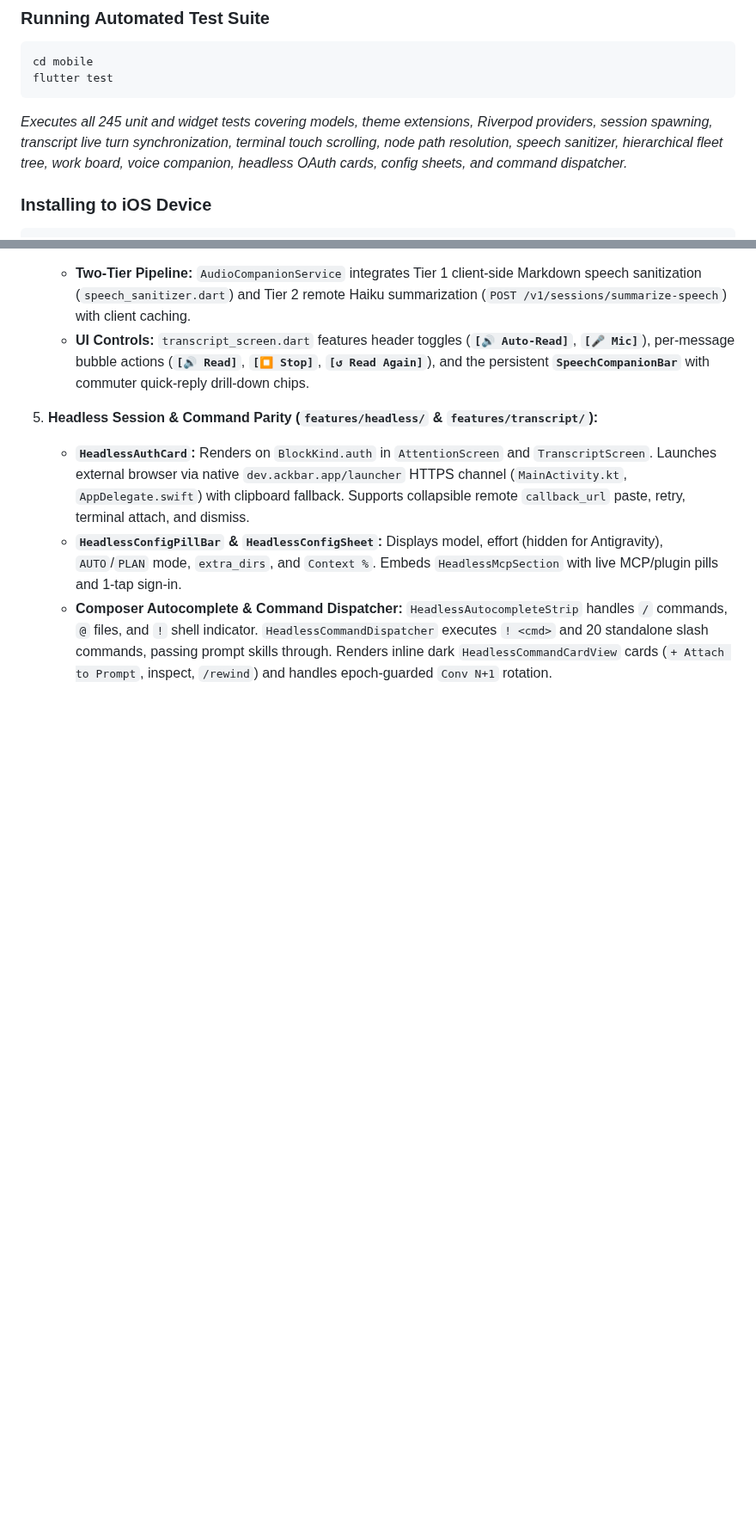
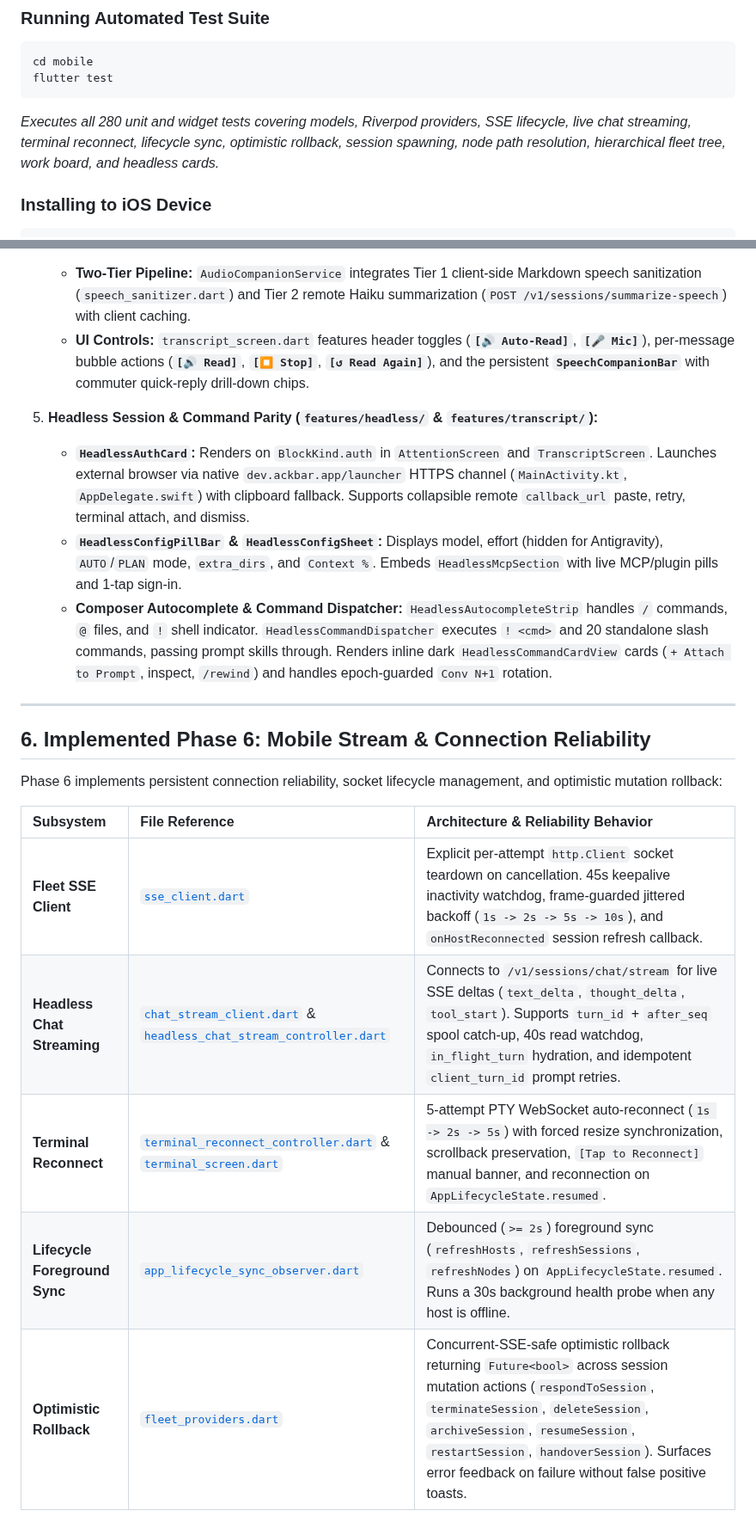
Before and after one commit to marcinbak/ackbar, a Markdown page: docs/mobile.md, 2 parts joined by grey strips. Shown at 86% size. Rendered like a GitHub page; blank space fills up the shorter version.

Commit message:
docs(mobile,daemon): document SSE keepalive, prompt dedup, and stream reconnect

````diff
--- a/docs/mobile.md
+++ b/docs/mobile.md
@@ -136,7 +137,7 @@ flutter run
 cd mobile
 flutter test
 ```
-*Executes all 245 unit and widget tests covering models, theme extensions, Riverpod providers, session spawning, transcript live turn synchronization, terminal touch scrolling, node path resolution, speech sanitizer, hierarchical fleet tree, work board, voice companion, headless OAuth cards, config sheets, and command dispatcher.*
+*Executes all 280 unit and widget tests covering models, Riverpod providers, SSE lifecycle, live chat streaming, terminal reconnect, lifecycle sync, optimistic rollback, session spawning, node path resolution, hierarchical fleet tree, work board, and headless cards.*
 
 ### Installing to iOS Device
 ```bash
@@ -189,3 +190,17 @@ In **Phase 5**, the Flutter Mobile App (`mobile/lib/`) was upgraded to complete
    * **`HeadlessAuthCard`:** Renders on `BlockKind.auth` in `AttentionScreen` and `TranscriptScreen`. Launches external browser via native `dev.ackbar.app/launcher` HTTPS channel (`MainActivity.kt`, `AppDelegate.swift`) with clipboard fallback. Supports collapsible remote `callback_url` paste, retry, terminal attach, and dismiss.
    * **`HeadlessConfigPillBar` & `HeadlessConfigSheet`:** Displays model, effort (hidden for Antigravity), `AUTO`/`PLAN` mode, `extra_dirs`, and `Context %`. Embeds `HeadlessMcpSection` with live MCP/plugin pills and 1-tap sign-in.
    * **Composer Autocomplete & Command Dispatcher:** `HeadlessAutocompleteStrip` handles `/` commands, `@` files, and `!` shell indicator. `HeadlessCommandDispatcher` executes `! <cmd>` and 20 standalone slash commands, passing prompt skills through. Renders inline dark `HeadlessCommandCardView` cards (`+ Attach to Prompt`, inspect, `/rewind`) and handles epoch-guarded `Conv N+1` rotation.
+
+---
+
+## 6. Implemented Phase 6: Mobile Stream & Connection Reliability
+
+Phase 6 implements persistent connection reliability, socket lifecycle management, and optimistic mutation rollback:
+
+| Subsystem | File Reference | Architecture & Reliability Behavior |
+| :--- | :--- | :--- |
+| **Fleet SSE Client** | [`sse_client.dart`](../mobile/lib/core/network/sse_client.dart) | Explicit per-attempt `http.Client` socket teardown on cancellation. 45s keepalive inactivity watchdog, frame-guarded jittered backoff (`1s -> 2s -> 5s -> 10s`), and `onHostReconnected` session refresh callback. |
+| **Headless Chat Streaming** | [`chat_stream_client.dart`](../mobile/lib/core/network/chat_stream_client.dart) & [`headless_chat_stream_controller.dart`](../mobile/lib/features/transcript/application/headless_chat_stream_controller.dart) | Connects to `/v1/sessions/chat/stream` for live SSE deltas (`text_delta`, `thought_delta`, `tool_start`). Supports `turn_id` + `after_seq` spool catch-up, 40s read watchdog, `in_flight_turn` hydration, and idempotent `client_turn_id` prompt retries. |
+| **Terminal Reconnect** | [`terminal_reconnect_controller.dart`](../mobile/lib/features/terminal/application/terminal_reconnect_controller.dart) & [`terminal_screen.dart`](../mobile/lib/features/terminal/presentation/terminal_screen.dart) | 5-attempt PTY WebSocket auto-reconnect (`1s -> 2s -> 5s`) with forced resize synchronization, scrollback preservation, `[Tap to Reconnect]` manual banner, and reconnection on `AppLifecycleState.resumed`. |
+| **Lifecycle Foreground Sync** | [`app_lifecycle_sync_observer.dart`](../mobile/lib/core/services/app_lifecycle_sync_observer.dart) | Debounced (`>= 2s`) foreground sync (`refreshHosts`, `refreshSessions`, `refreshNodes`) on `AppLifecycleState.resumed`. Runs a 30s background health probe when any host is offline. |
+| **Optimistic Rollback** | [`fleet_providers.dart`](../mobile/lib/core/providers/fleet_providers.dart) | Concurrent-SSE-safe optimistic rollback returning `Future<bool>` across session mutation actions (`respondToSession`, `terminateSession`, `deleteSession`, `archiveSession`, `resumeSession`, `restartSession`, `handoverSession`). Surfaces error feedback on failure without false positive toasts. |
````
Also changed, not shown: other parts of docs/mobile.md (+2 -1 lines), docs/backlog.md (+8 -1 lines), docs/daemon.md (+14 -4 lines).
